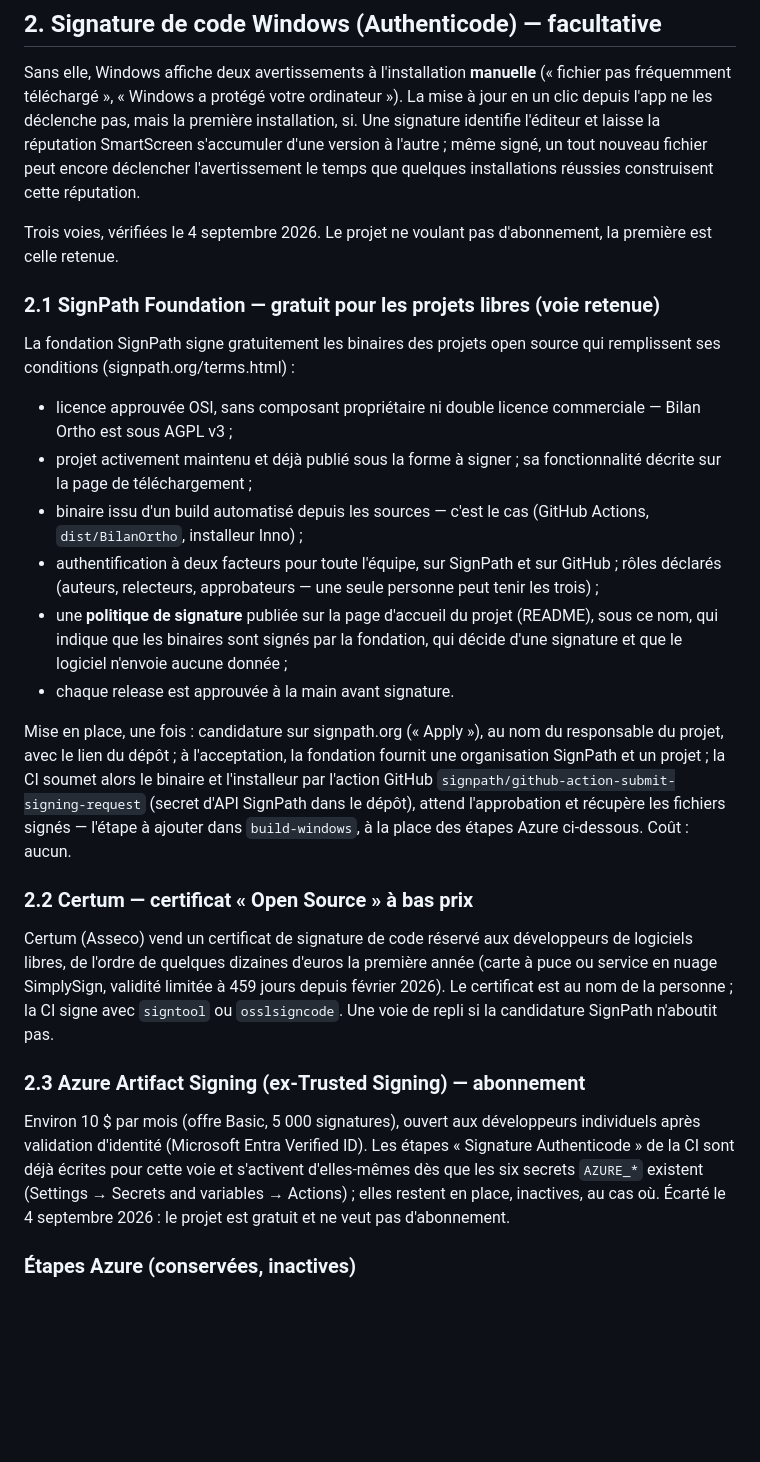
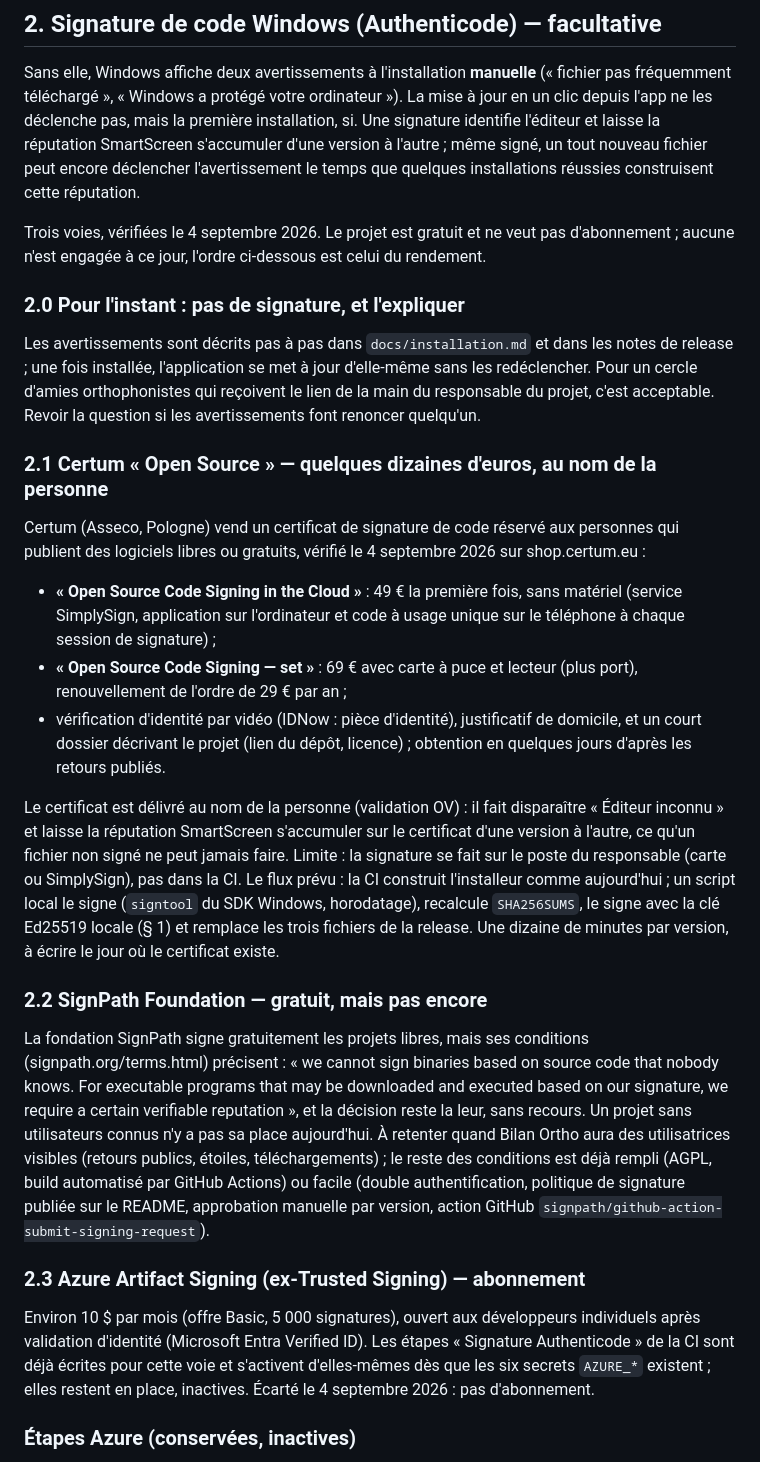
Before and after one commit to Delahaye-Alexandre/bilan-ortho, a Markdown page: docs/signature-code.md, the part around the change. Rendered like a GitHub page; blank space fills up the shorter version.

Commit message:
Signature de code : SignPath Foundation exige une réputation vérifiable — ordre corrigé (rien pour l'instant, Certum Open Source 49/69 €, SignPath plus tard, Azure écarté)
Co-Authored-By: Claude Fable 5.1 <noreply@anthropic.com>
Claude-Session: https://claude.ai/code/session_01581fueSnE6kK5c4wz2N2Ru

```diff
--- a/docs/signature-code.md
+++ b/docs/signature-code.md
@@ -60,45 +60,57 @@ laisse la réputation SmartScreen s'accumuler d'une version à l'autre ; même
 signé, un tout nouveau fichier peut encore déclencher l'avertissement le
 temps que quelques installations réussies construisent cette réputation.
 
-Trois voies, vérifiées le 4 septembre 2026. Le projet ne voulant pas
-d'abonnement, la première est celle retenue.
+Trois voies, vérifiées le 4 septembre 2026. Le projet est gratuit et ne veut
+pas d'abonnement ; aucune n'est engagée à ce jour, l'ordre ci-dessous est
+celui du rendement.
 
-### 2.1 SignPath Foundation — gratuit pour les projets libres (voie retenue)
+### 2.0 Pour l'instant : pas de signature, et l'expliquer
 
-La fondation SignPath signe gratuitement les binaires des projets open
-source qui remplissent ses conditions (signpath.org/terms.html) :
+Les avertissements sont décrits pas à pas dans `docs/installation.md` et
+dans les notes de release ; une fois installée, l'application se met à jour
+d'elle-même sans les redéclencher. Pour un cercle d'amies orthophonistes qui
+reçoivent le lien de la main du responsable du projet, c'est acceptable.
+Revoir la question si les avertissements font renoncer quelqu'un.
 
-- licence approuvée OSI, sans composant propriétaire ni double licence
-  commerciale — Bilan Ortho est sous AGPL v3 ;
-- projet activement maintenu et déjà publié sous la forme à signer ; sa
-  fonctionnalité décrite sur la page de téléchargement ;
-- binaire issu d'un build automatisé depuis les sources — c'est le cas
-  (GitHub Actions, `dist/BilanOrtho`, installeur Inno) ;
-- authentification à deux facteurs pour toute l'équipe, sur SignPath et sur
-  GitHub ; rôles déclarés (auteurs, relecteurs, approbateurs — une seule
-  personne peut tenir les trois) ;
-- une **politique de signature** publiée sur la page d'accueil du projet
-  (README), sous ce nom, qui indique que les binaires sont signés par la
-  fondation, qui décide d'une signature et que le logiciel n'envoie aucune
-  donnée ;
-- chaque release est approuvée à la main avant signature.
+### 2.1 Certum « Open Source » — quelques dizaines d'euros, au nom de la personne
 
-Mise en place, une fois : candidature sur signpath.org (« Apply »), au nom du
-responsable du projet, avec le lien du dépôt ; à l'acceptation, la fondation
-fournit une organisation SignPath et un projet ; la CI soumet alors le
-binaire et l'installeur par l'action GitHub `signpath/github-action-submit-signing-request`
-(secret d'API SignPath dans le dépôt), attend l'approbation et récupère les
-fichiers signés — l'étape à ajouter dans `build-windows`, à la place des
-étapes Azure ci-dessous. Coût : aucun.
+Certum (Asseco, Pologne) vend un certificat de signature de code réservé aux
+personnes qui publient des logiciels libres ou gratuits, vérifié le
+4 septembre 2026 sur shop.certum.eu :
 
-### 2.2 Certum — certificat « Open Source » à bas prix
+- **« Open Source Code Signing in the Cloud »** : 49 € la première fois,
+  sans matériel (service SimplySign, application sur l'ordinateur et code à
+  usage unique sur le téléphone à chaque session de signature) ;
+- **« Open Source Code Signing — set »** : 69 € avec carte à puce et
+  lecteur (plus port), renouvellement de l'ordre de 29 € par an ;
+- vérification d'identité par vidéo (IDNow : pièce d'identité), justificatif
+  de domicile, et un court dossier décrivant le projet (lien du dépôt,
+  licence) ; obtention en quelques jours d'après les retours publiés.
 
-Certum (Asseco) vend un certificat de signature de code réservé aux
-développeurs de logiciels libres, de l'ordre de quelques dizaines d'euros
-la première année (carte à puce ou service en nuage SimplySign, validité
-limitée à 459 jours depuis février 2026). Le certificat est au nom de la
-personne ; la CI signe avec `signtool` ou `osslsigncode`. Une voie de repli
-si la candidature SignPath n'aboutit pas.
+Le certificat est délivré au nom de la personne (validation OV) : il fait
+disparaître « Éditeur inconnu » et laisse la réputation SmartScreen
+s'accumuler sur le certificat d'une version à l'autre, ce qu'un fichier non
+signé ne peut jamais faire. Limite : la signature se fait sur le poste du
+responsable (carte ou SimplySign), pas dans la CI. Le flux prévu : la CI
+construit l'installeur comme aujourd'hui ; un script local le signe
+(`signtool` du SDK Windows, horodatage), recalcule `SHA256SUMS`, le signe
+avec la clé Ed25519 locale (§ 1) et remplace les trois fichiers de la
+release. Une dizaine de minutes par version, à écrire le jour où le
+certificat existe.
+
+### 2.2 SignPath Foundation — gratuit, mais pas encore
+
+La fondation SignPath signe gratuitement les projets libres, mais ses
+conditions (signpath.org/terms.html) précisent : « we cannot sign binaries
+based on source code that nobody knows. For executable programs that may be
+downloaded and executed based on our signature, we require a certain
+verifiable reputation », et la décision reste la leur, sans recours. Un
+projet sans utilisateurs connus n'y a pas sa place aujourd'hui. À retenter
+quand Bilan Ortho aura des utilisatrices visibles (retours publics, étoiles,
+téléchargements) ; le reste des conditions est déjà rempli (AGPL, build
+automatisé par GitHub Actions) ou facile (double authentification, politique
+de signature publiée sur le README, approbation manuelle par version, action
+GitHub `signpath/github-action-submit-signing-request`).
 
 ### 2.3 Azure Artifact Signing (ex-Trusted Signing) — abonnement
 
@@ -106,9 +118,8 @@ Environ 10 $ par mois (offre Basic, 5 000 signatures), ouvert aux
 développeurs individuels après validation d'identité (Microsoft Entra
 Verified ID). Les étapes « Signature Authenticode » de la CI sont déjà
 écrites pour cette voie et s'activent d'elles-mêmes dès que les six secrets
-`AZURE_*` existent (Settings → Secrets and variables → Actions) ; elles
-restent en place, inactives, au cas où. Écarté le 4 septembre 2026 : le
-projet est gratuit et ne veut pas d'abonnement.
+`AZURE_*` existent ; elles restent en place, inactives. Écarté le
+4 septembre 2026 : pas d'abonnement.
 
 ### Étapes Azure (conservées, inactives)
 
```
Also changed, not shown: CHANGELOG.md (+5 -4 lines).
